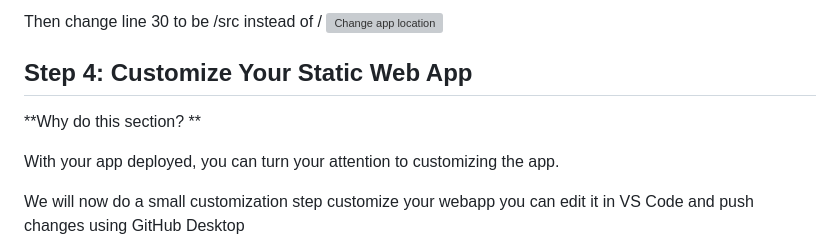
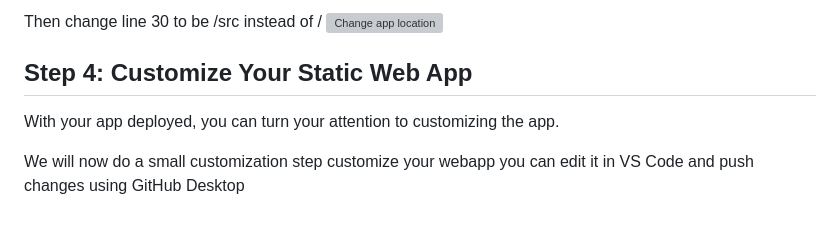
Before and after one commit to SimranS22/AzureSWAdemo, a Markdown page: README.md, the part around the change. Rendered like a GitHub page; blank space fills up the shorter version; grey boxes are pictures that could not be loaded.

```diff
--- a/README.md
+++ b/README.md
@@ -79,8 +79,6 @@ If your build has failed you may see this in your Actions tab on GitHub:
 
 ## Step 4: Customize Your Static Web App
 
-**Why do this section? **
-
 With your app deployed, you can turn your attention to customizing the app.
 
 We will now do a small customization step customize your webapp you can edit it in VS Code and push changes using GitHub Desktop
```
